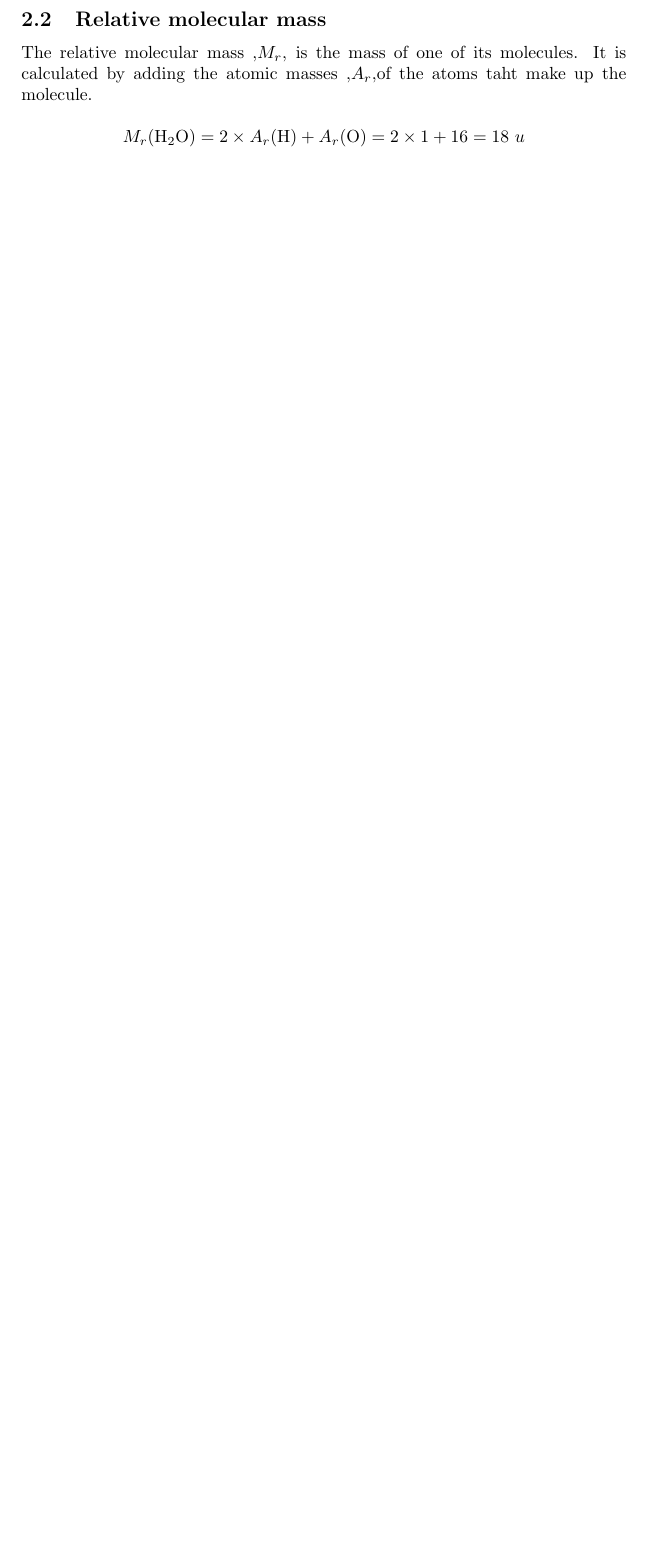
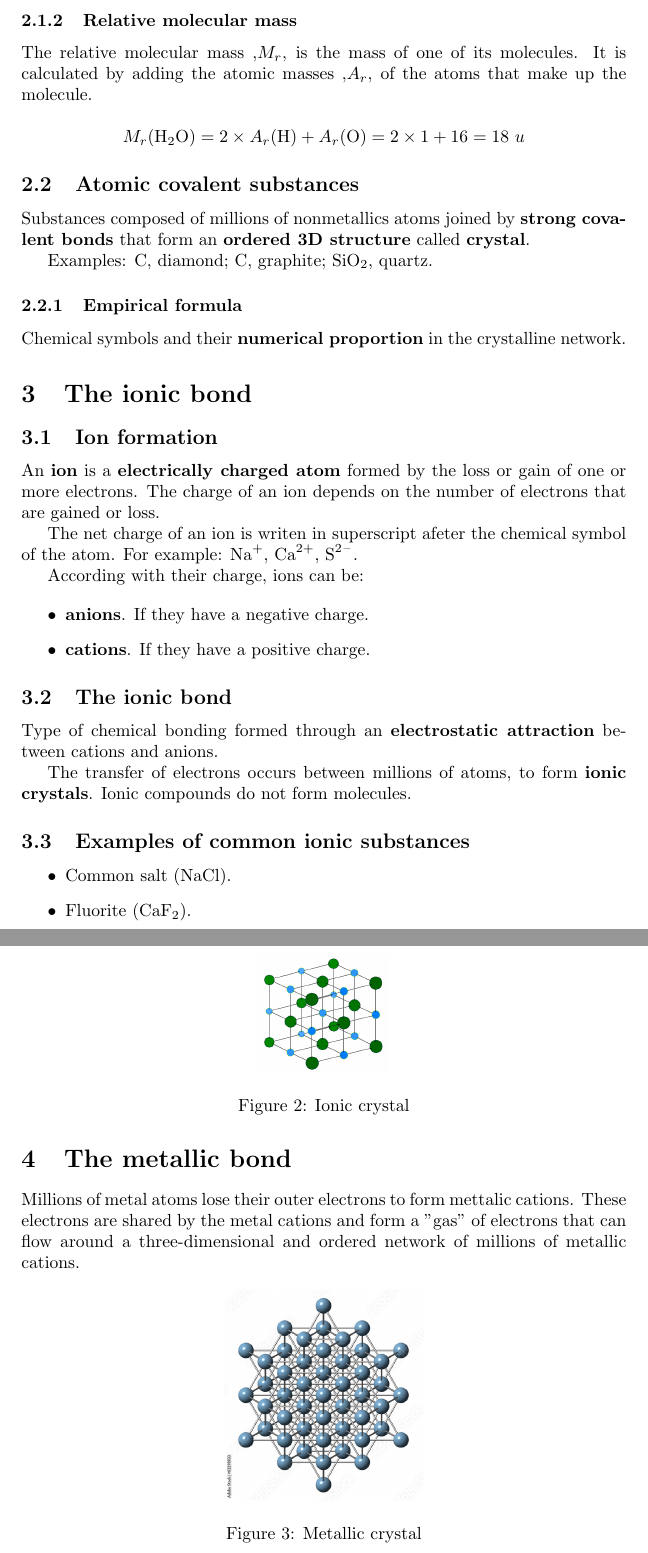
Before and after one commit to javierunix/Docencia, a LaTeX document (FQ3ESO/unit3_fq.tex): part of page 3 of 3 before the commit and two parts of pages 3 and 4 of 4 after it, the two joined at a grey line, cut so that both start at the same text, the shorter picture padded with empty space. Compiled offline with pdfLaTeX.

Commit message:
fq3 terminada pag 63

```diff
--- a/FQ3ESO/unit3_fq.tex
+++ b/FQ3ESO/unit3_fq.tex
@@ -94,10 +94,68 @@
 					\caption{Examples of chemical formulas}
 				\end{figure}
 
-			\subsection{Relative molecular mass}
+			\subsubsection{Relative molecular mass}
 				The relative molecular mass ,\textbf{\textit{$M_{r}$}}, is the mass of one of its molecules.
-				It is calculated by adding the atomic masses ,\textbf{\textit{$A_{r}$}},of the atoms taht make up the molecule.
+				It is calculated by adding the atomic masses ,\textbf{\textit{$A_{r}$}},
+				of the atoms that make up the molecule.
 
 				\[ M_{r}(\ce{H2O}) = 2 \times A_{r}(\ce{H}) + A_{r}(\ce{O}) = 2 \times 1 + 16 = 18\ u\]
 
+		\subsection{Atomic covalent substances}
+			Substances composed of millions of nonmetallics atoms joined by \textbf{strong covalent bonds}
+			 that form an \textbf{ordered 3D structure} called \textbf{crystal}.
+
+			 Examples: \ce{C}, diamond; \ce{C}, graphite; \ce{SiO2}, quartz.
+
+			\subsubsection{Empirical formula}
+				Chemical symbols and their \textbf{numerical proportion} in the crystalline network.
+
+	\section{The ionic bond}
+
+		\subsection{Ion formation}
+			An \textbf{ion} is a \textbf{electrically charged atom} formed by the loss
+			or gain of one or more electrons. The charge of an ion depends on the number of electrons that
+			are gained or loss.
+
+			The net charge of an ion is writen in superscript afeter the chemical symbol of the atom.
+			For example: \ce{Na+}, \ce{Ca^2+}, \ce{S^2-}.
+
+			According with their charge, ions can be:
+
+			\begin{itemize}
+				\item \textbf{anions}. If they have a negative charge.
+				\item \textbf{cations}. If they have a positive charge.
+			\end{itemize}
+
+		\subsection{The ionic bond}
+			Type of chemical bonding formed through an \textbf{electrostatic attraction}
+			between cations and anions.
+
+			The transfer of electrons occurs between millions of atoms, to form \textbf{ionic crystals}.
+			Ionic compounds do not form molecules.
+
+			\begin{figure}[htp]
+				\centering
+				\includegraphics{ionic_crystal.png}
+				\caption{Ionic crystal}
+			\end{figure}
+
+		\subsection{Examples of common ionic substances}
+
+			\begin{itemize}
+				\item Common salt (\ce{NaCl}).
+				\item Fluorite (\ce{CaF2}).
+			\end{itemize}
+
+
+	\section{The metallic bond}
+		Millions of metal atoms lose their outer electrons to form mettalic cations. These electrons
+		are shared by the metal cations and form a "gas" of electrons that can flow around a three-dimensional
+		and ordered network of millions of metallic cations.
+
+		\begin{figure}[htp]
+			\centering
+			\includegraphics{metallic_crystal.jpg}
+			\caption{Metallic crystal}
+		\end{figure}
 \end{document}
```
Also changed, not shown: FQ3ESO/img/ionic_crystal.png (added), FQ3ESO/img/metallic_crystal.jpg (added), FQ3ESO/unit3_fq.pdf.
